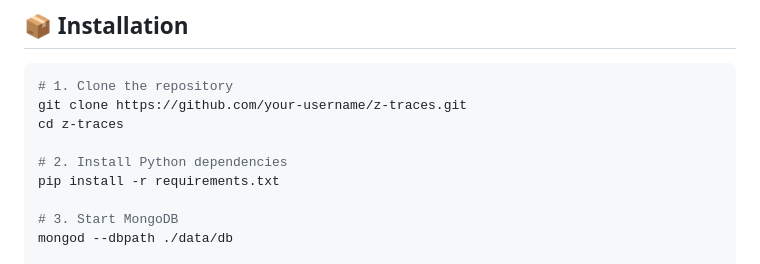
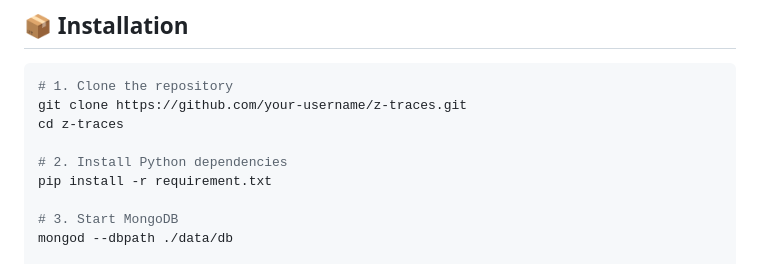
Before and after one commit to Rishabhjaiswal7/SE_Project, a Markdown page: README.md, the part around the change. Drawn GitHub-style.

Commit message:
Correct requirements file name in README
Fix typo in requirements file name from 'requirements.txt' to 'requirement.txt'.

```diff
--- a/README.md
+++ b/README.md
@@ -70,7 +70,7 @@ git clone https://github.com/your-username/z-traces.git
 cd z-traces
 
 # 2. Install Python dependencies
-pip install -r requirements.txt
+pip install -r requirement.txt
 
 # 3. Start MongoDB
 mongod --dbpath ./data/db
```
